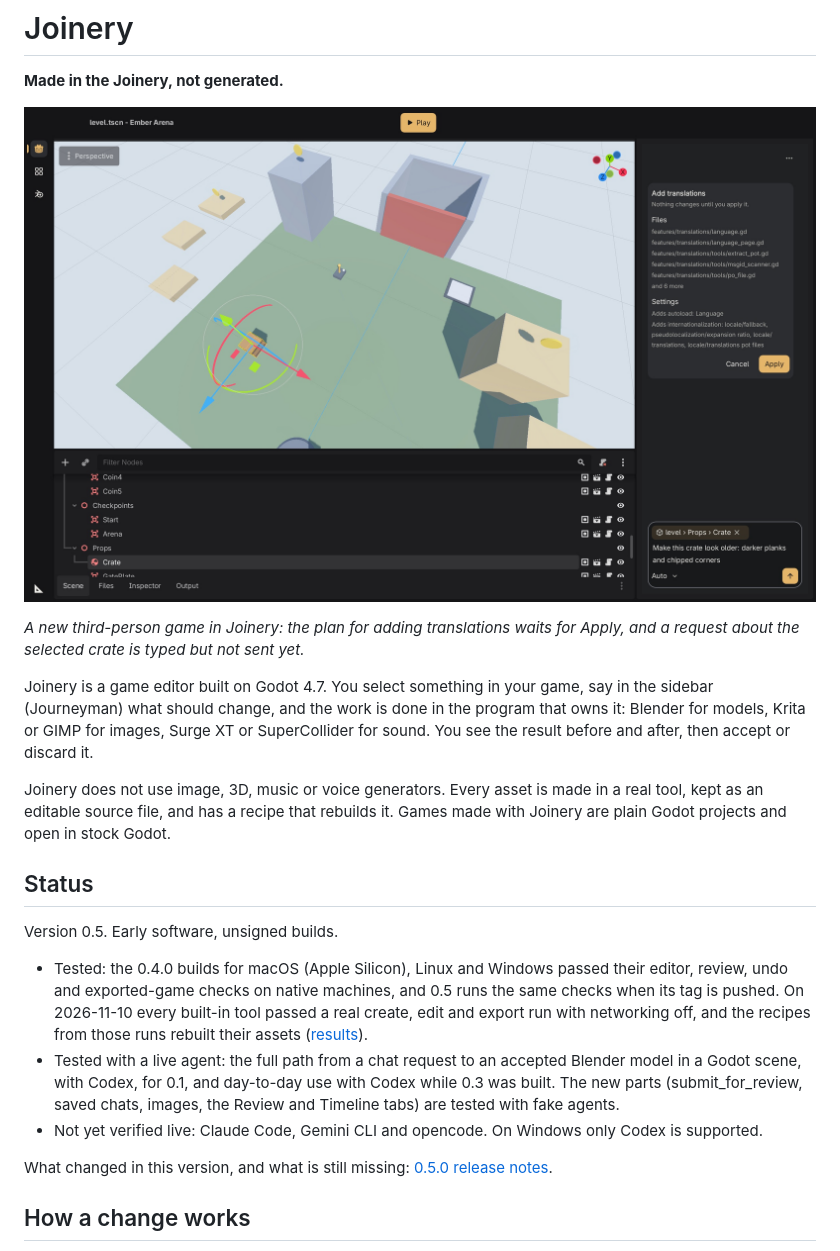
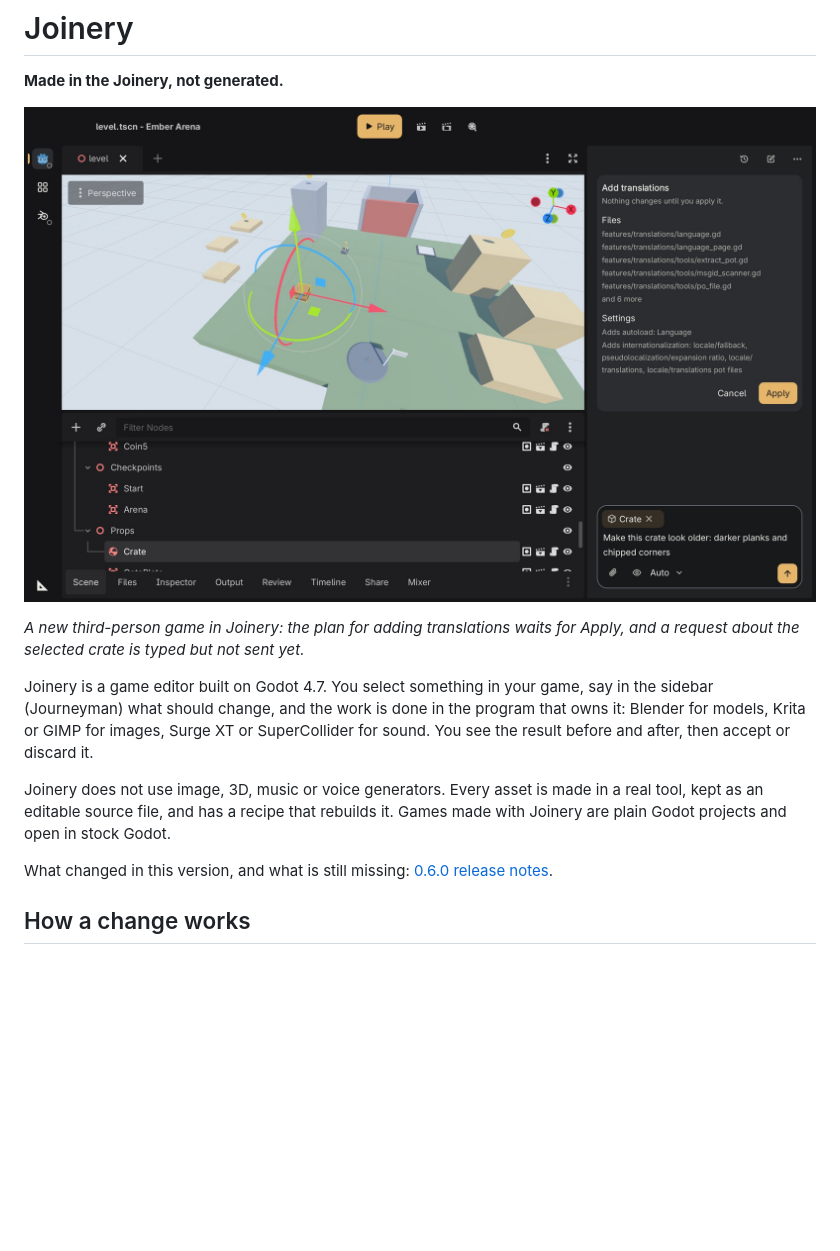
Before and after one commit to Ninjacornix/joinery, a Markdown page: README.md, the part around the change. GitHub-like rendering; pictures changed too: docs/images/joinery-editor.jpg; blank space fills up the shorter version.

Commit message:
docs: README shows the 0.6 editor and drops the status section

```diff
--- a/README.md
+++ b/README.md
@@ -2,7 +2,7 @@
 
 **Made in the Joinery, not generated.**
 
-![The Joinery editor in its dark theme. The level of the third-person starting point is open in the 3D view, with the crate selected. The scene tree is below it and an icon rail on the left switches between Godot, the asset list and Blender. On the right, the Journeyman sidebar shows a plan card for adding translations, listing the files and settings it would add, with Cancel and Apply. Below the card, the message box holds the selected crate as a chip and a typed request to make the crate look older.](docs/images/joinery-editor.jpg)
+![The Joinery editor in its dark theme. The level of the third-person starting point is open in the 3D view, with the crate selected and its move and rotate handles showing. The scene tree is below it, above tabs for Files, Inspector, Output, Review, Timeline, Share and Mixer, and an icon rail on the left switches between Godot, the asset list and Blender. On the right, the Journeyman sidebar shows a plan card for adding translations, listing the files and settings it would add, with Cancel and Apply. Below the card, the message box holds the selected crate as a chip and a typed request to make the crate look older.](docs/images/joinery-editor.jpg)
 
 *A new third-person game in Joinery: the plan for adding translations waits for
 Apply, and a request about the selected crate is typed but not sent yet.*
@@ -17,25 +17,8 @@ Joinery does not use image, 3D, music or voice generators. Every asset is made
 in a real tool, kept as an editable source file, and has a recipe that rebuilds
 it. Games made with Joinery are plain Godot projects and open in stock Godot.
 
-## Status
-
-Version 0.5. Early software, unsigned builds.
-
-- Tested: the 0.4.0 builds for macOS (Apple Silicon), Linux and Windows passed
-  their editor, review, undo and exported-game checks on native machines, and
-  0.5 runs the same checks when its tag is pushed. On 2026-11-10 every built-in
-  tool passed a real create, edit and export run with networking off, and the
-  recipes from those runs rebuilt their assets
-  ([results](evals/results/tools-working.md)).
-- Tested with a live agent: the full path from a chat request to an accepted
-  Blender model in a Godot scene, with Codex, for 0.1, and day-to-day use with
-  Codex while 0.3 was built. The new parts (submit_for_review, saved chats,
-  images, the Review and Timeline tabs) are tested with fake agents.
-- Not yet verified live: Claude Code, Gemini CLI and opencode. On Windows only
-  Codex is supported.
-
 What changed in this version, and what is still missing:
-[0.5.0 release notes](docs/releases/0.5.0.md).
+[0.6.0 release notes](docs/releases/0.6.0.md).
 
 ## How a change works
 
```
